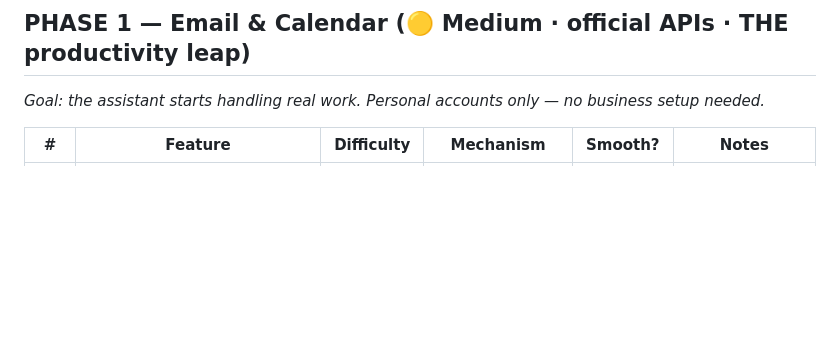
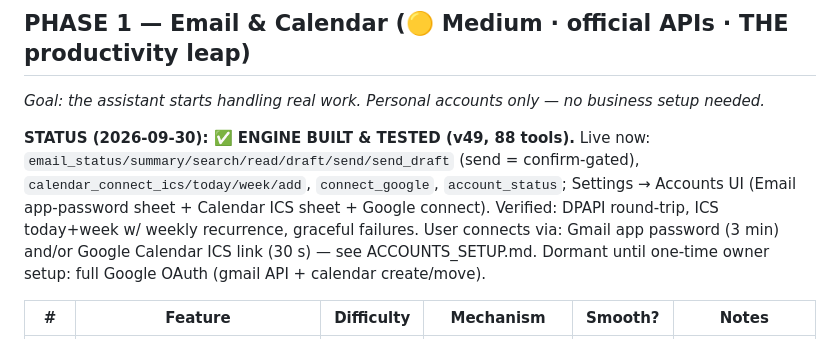
Before and after one commit to sravanthskr/sotto, a Markdown page: IMPLEMENTATION_PLAN.md, the part around the change. Drawn GitHub-style; blank space fills up the shorter version.

Commit message:
docs: accounts setup guide (quick paths + owner OAuth path) + Phase 1 status in plan

```diff
--- a/IMPLEMENTATION_PLAN.md
+++ b/IMPLEMENTATION_PLAN.md
@@ -43,6 +43,14 @@ All local, nothing to break.
 
 ## PHASE 1 — Email & Calendar (🟡 Medium · official APIs · THE productivity leap)
 _Goal: the assistant starts handling real work. Personal accounts only — no business setup needed._
+
+**STATUS (2026-09-30): ✅ ENGINE BUILT & TESTED (v49, 88 tools).**
+Live now: `email_status/summary/search/read/draft/send/send_draft` (send = confirm-gated),
+`calendar_connect_ics/today/week/add`, `connect_google`, `account_status`;
+Settings → Accounts UI (Email app-password sheet + Calendar ICS sheet + Google connect).
+Verified: DPAPI round-trip, ICS today+week w/ weekly recurrence, graceful failures.
+User connects via: Gmail app password (3 min) and/or Google Calendar ICS link (30 s) — see ACCOUNTS_SETUP.md.
+Dormant until one-time owner setup: full Google OAuth (gmail API + calendar create/move).
 
 | # | Feature | Difficulty | Mechanism | Smooth? | Notes |
 |---|---|---|---|---|---|
```
Also changed, not shown: ACCOUNTS_SETUP.md (added, +66 -0 lines).
